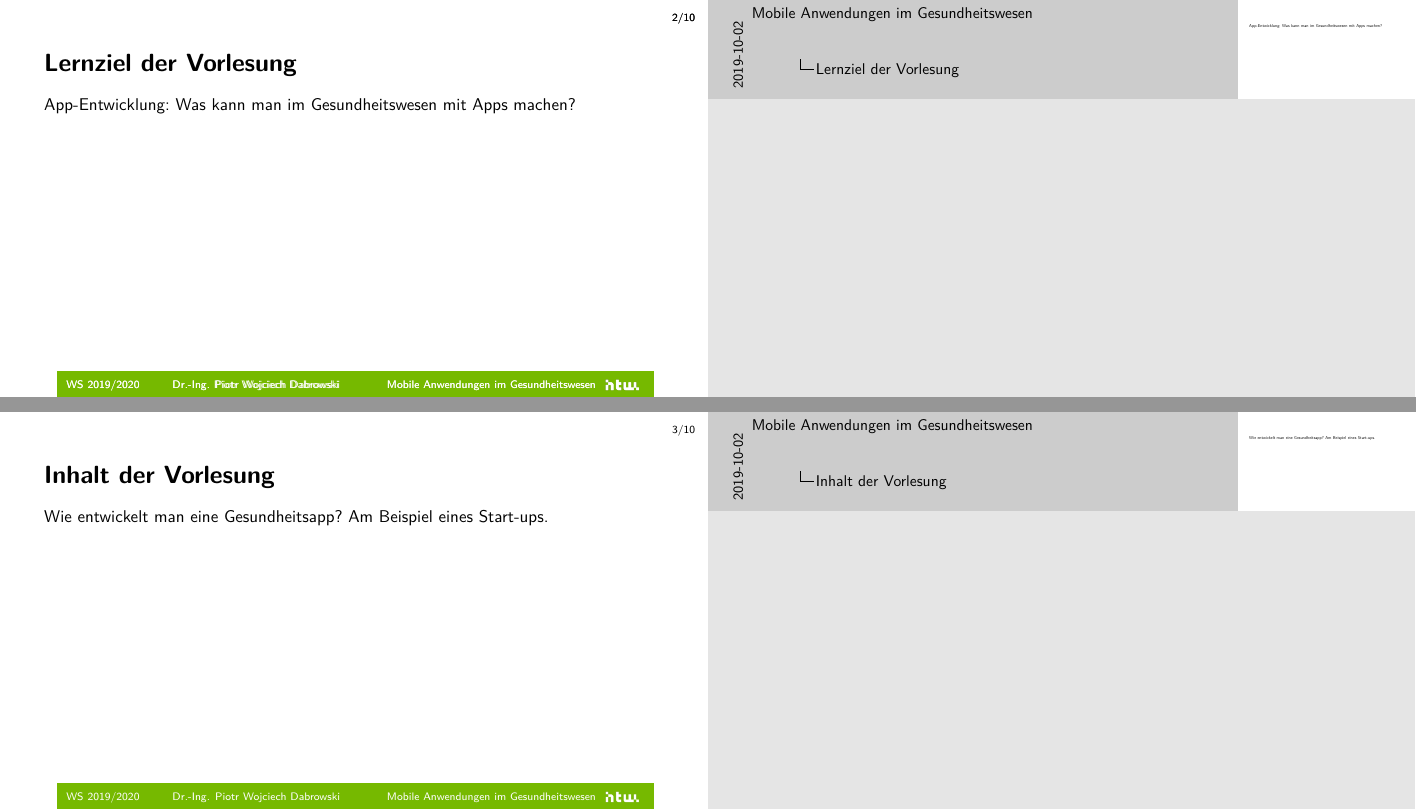
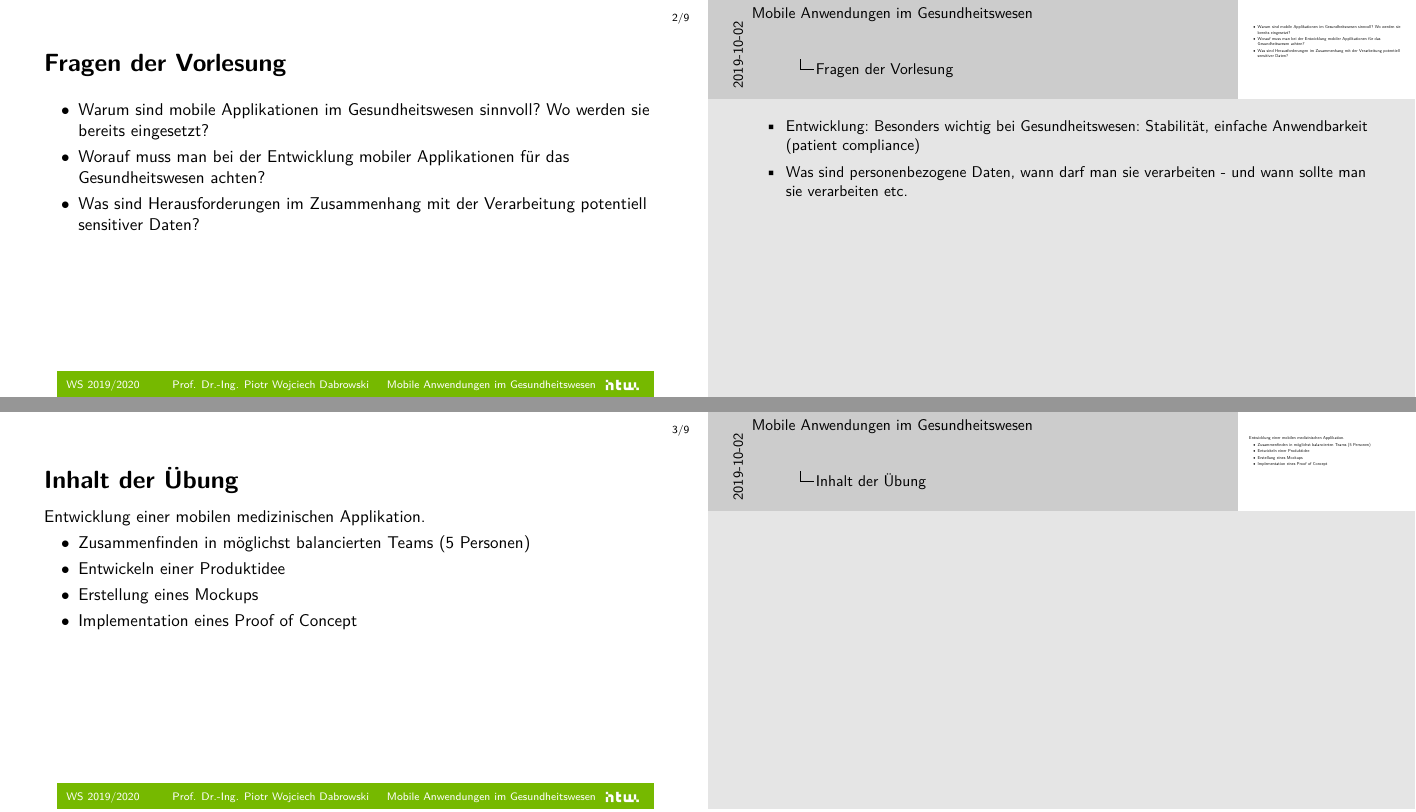
Before and after one commit to dabrowskiw/VL-MobileAnwendungenGesundheitswesen, LaTeX slides (slides.tex, which reads header.tex): pages 12 and 14 of 22 before the commit and pages 14 and 19 of 28 after it, joined at a grey line. Compiled offline with pdfLaTeX.

Commit message:
Update on Overleaf.

```diff
--- a/header.tex
+++ b/header.tex
@@ -4,7 +4,7 @@
 
 \title{Mobile Anwendungen im Gesundheitswesen}
 \date{WS 2019/2020}
-\author[PWD]{Dr.-Ing. Piotr Wojciech Dabrowski}
+\author[PWD]{Prof. Dr.-Ing. Piotr Wojciech Dabrowski}
 \titlegraphic{Bilder/logo.png}
 % https://pxhere.com/en/photo/1441931
 
--- a/slides.tex
+++ b/slides.tex
@@ -58,19 +58,31 @@
  }
 \end{frame}
 
-\begin{frame}{Lernziel der Vorlesung}
- App-Entwicklung: Was kann man im Gesundheitswesen mit Apps machen?
-\end{frame}
-
-\begin{frame}{Inhalt der Vorlesung}
- Wie entwickelt man eine Gesundheitsapp? \uncover<2->{Am Beispiel eines Start-ups.}
+\begin{frame}{Fragen der Vorlesung}
+\note{
+\begin{itemize}
+    \item Entwicklung: Besonders wichtig bei Gesundheitswesen: Stabilität, einfache Anwendbarkeit (patient compliance)
+    \item Was sind personenbezogene Daten, wann darf man sie verarbeiten - und wann sollte man sie verarbeiten etc.
+\end{itemize}
+}
+\begin{itemize}
+    \item Warum sind mobile Applikationen im Gesundheitswesen sinnvoll? Wo werden sie bereits eingesetzt?
+    \item<2-> Worauf muss man bei der Entwicklung mobiler Applikationen für das Gesundheitswesen achten?
+    \item<3-> Was sind Herausforderungen im Zusammenhang mit der Verarbeitung potentiell sensitiver Daten?
+\end{itemize}
 \end{frame}
 
 \begin{frame}{Inhalt der Übung}
-
+Entwicklung einer mobilen medizinischen Applikation.
+    \begin{itemize}
+        \item<2-> Zusammenfinden in möglichst balancierten Teams (5 Personen)
+        \item<3-> Entwickeln einer Produktidee
+        \item<4-> Erstellung eines Mockups
+        \item<5-> Implementation eines Proof of Concept
+    \end{itemize}
 \end{frame}
 
-\begin{frame}{Benotung (?)}
+\begin{frame}{Benotung}
  \note<2>{Muss nicht ``fertig werden'', Idee und Herangehensweise ausschlaggebend.}
  \begin{itemize}
      \item<1-> Klausur: $40\%$
```
Also changed, not shown: Bilder/0/Whiteboard.png (added), slides.tex (16 more changed lines).
